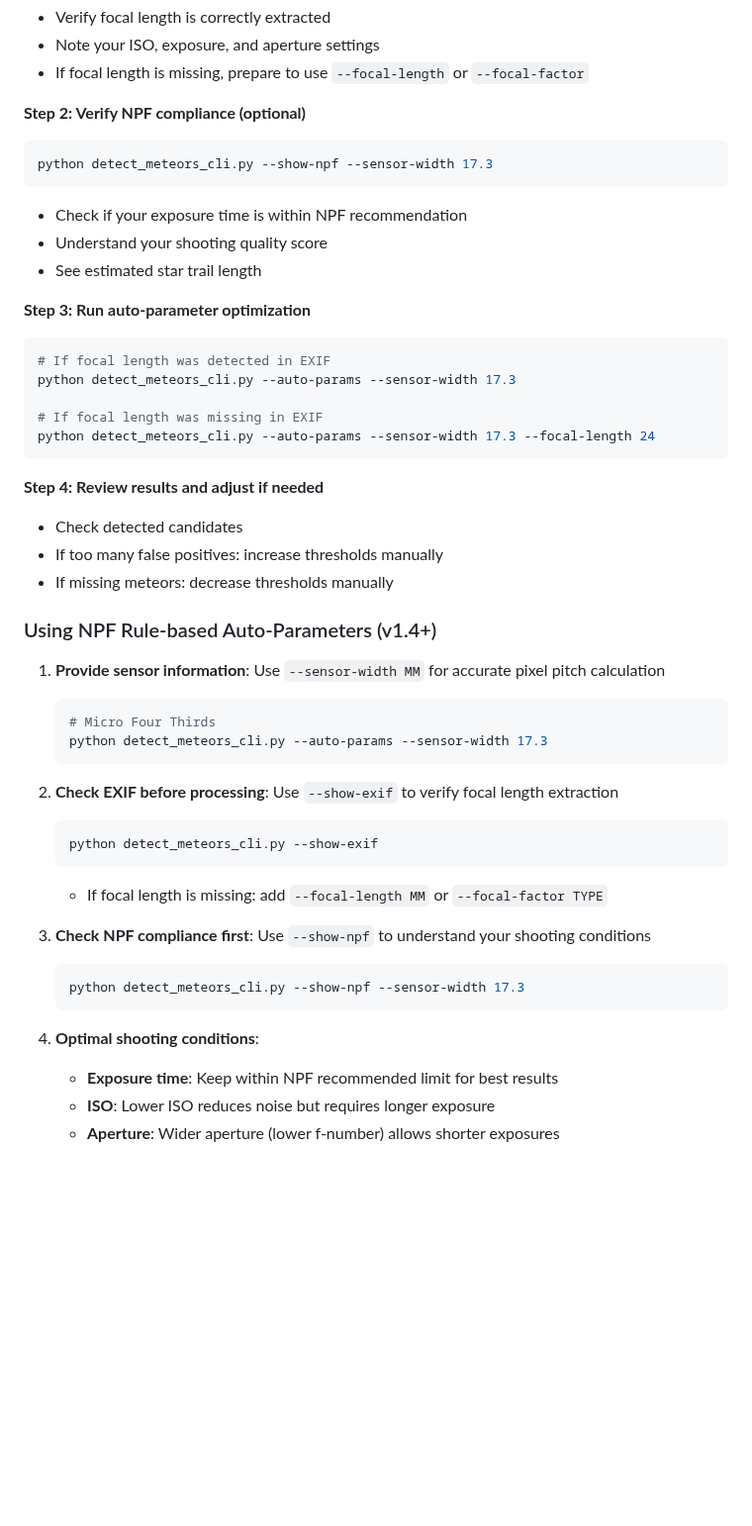
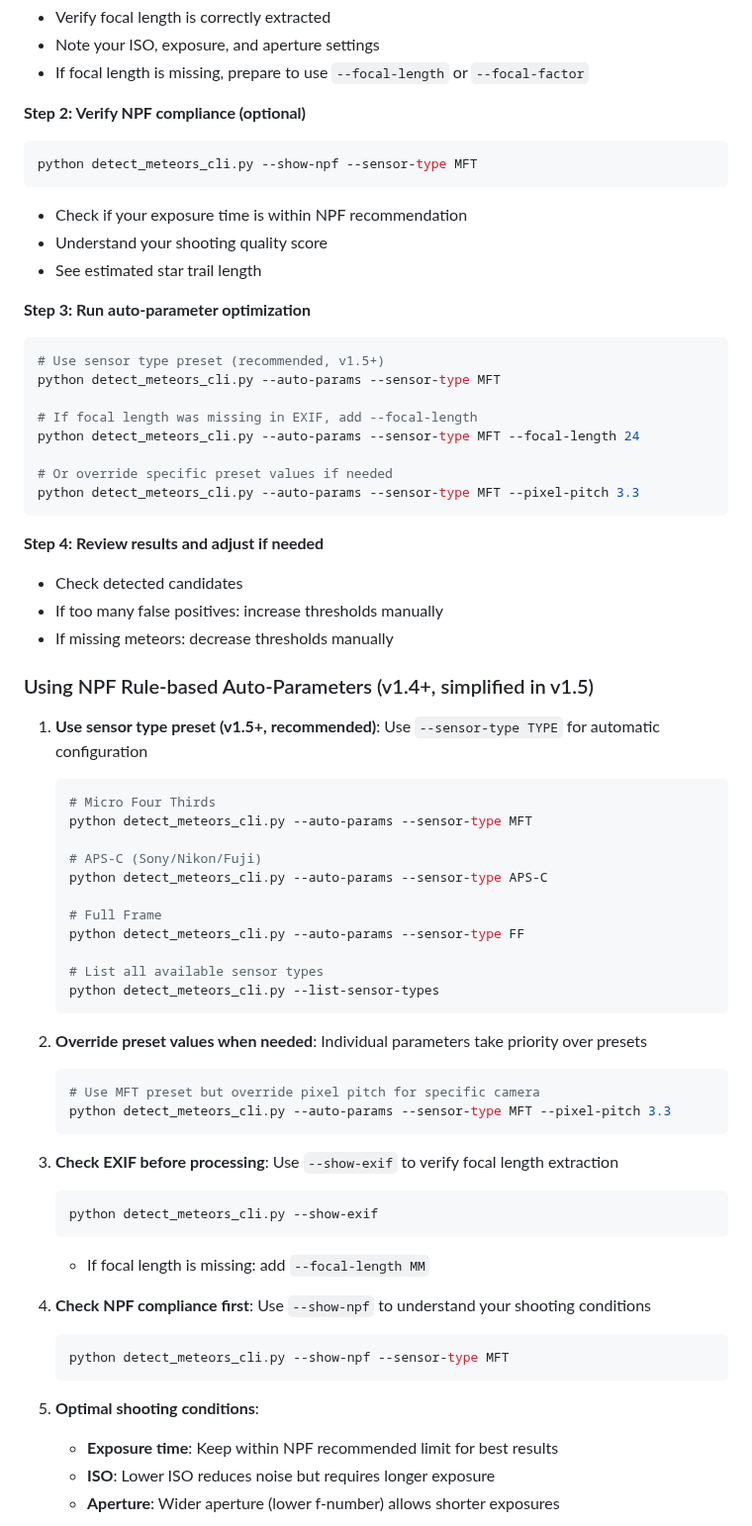
Before and after one commit to shin3tky/detect_meteors, a Markdown page: README.md, the part around one of its changes. Shown at 99% size. Drawn GitHub-style; blank space fills up the shorter version.

Commit message:
Update v1.5.0 README.

````diff
--- a/README.md
+++ b/README.md
@@ -183,7 +207,7 @@ python detect_meteors_cli.py --show-exif
 
 **Step 2: Verify NPF compliance (optional)**
 ```bash
-python detect_meteors_cli.py --show-npf --sensor-width 17.3
+python detect_meteors_cli.py --show-npf --sensor-type MFT
 ```
 - Check if your exposure time is within NPF recommendation
 - Understand your shooting quality score
@@ -191,11 +215,14 @@ python detect_meteors_cli.py --show-npf --sensor-width 17.3
 
 **Step 3: Run auto-parameter optimization**
 ```bash
-# If focal length was detected in EXIF
-python detect_meteors_cli.py --auto-params --sensor-width 17.3
+# Use sensor type preset (recommended, v1.5+)
+python detect_meteors_cli.py --auto-params --sensor-type MFT
 
-# If focal length was missing in EXIF
-python detect_meteors_cli.py --auto-params --sensor-width 17.3 --focal-length 24
+# If focal length was missing in EXIF, add --focal-length
+python detect_meteors_cli.py --auto-params --sensor-type MFT --focal-length 24
+
+# Or override specific preset values if needed
+python detect_meteors_cli.py --auto-params --sensor-type MFT --pixel-pitch 3.3
 ```
 
 **Step 4: Review results and adjust if needed**
@@ -203,26 +230,41 @@ python detect_meteors_cli.py --auto-params --sensor-width 17.3 --focal-length 24
 - If too many false positives: increase thresholds manually
 - If missing meteors: decrease thresholds manually
 
-### Using NPF Rule-based Auto-Parameters (v1.4+)
+### Using NPF Rule-based Auto-Parameters (v1.4+, simplified in v1.5)
 
-1. **Provide sensor information**: Use `--sensor-width MM` for accurate pixel pitch calculation
+1. **Use sensor type preset (v1.5+, recommended)**: Use `--sensor-type TYPE` for automatic configuration
    ```bash
    # Micro Four Thirds
-   python detect_meteors_cli.py --auto-params --sensor-width 17.3
+   python detect_meteors_cli.py --auto-params --sensor-type MFT
+
+   # APS-C (Sony/Nikon/Fuji)
+   python detect_meteors_cli.py --auto-params --sensor-type APS-C
+
+   # Full Frame
+   python detect_meteors_cli.py --auto-params --sensor-type FF
+
+   # List all available sensor types
+   python detect_meteors_cli.py --list-sensor-types
    ```
 
-2. **Check EXIF before processing**: Use `--show-exif` to verify focal length extraction
+2. **Override preset values when needed**: Individual parameters take priority over presets
+   ```bash
+   # Use MFT preset but override pixel pitch for specific camera
+   python detect_meteors_cli.py --auto-params --sensor-type MFT --pixel-pitch 3.3
+   ```
+
+3. **Check EXIF before processing**: Use `--show-exif` to verify focal length extraction
    ```bash
    python detect_meteors_cli.py --show-exif
    ```
-   - If focal length is missing: add `--focal-length MM` or `--focal-factor TYPE`
+   - If focal length is missing: add `--focal-length MM`
 
-3. **Check NPF compliance first**: Use `--show-npf` to understand your shooting conditions
+4. **Check NPF compliance first**: Use `--show-npf` to understand your shooting conditions
    ```bash
-   python detect_meteors_cli.py --show-npf --sensor-width 17.3
+   python detect_meteors_cli.py --show-npf --sensor-type MFT
    ```
 
-4. **Optimal shooting conditions**:
+5. **Optimal shooting conditions**:
    - **Exposure time**: Keep within NPF recommended limit for best results
    - **ISO**: Lower ISO reduces noise but requires longer exposure
    - **Aperture**: Wider aperture (lower f-number) allows shorter exposures
````
Also changed, not shown: other parts of README.md (+33 -9 lines).
